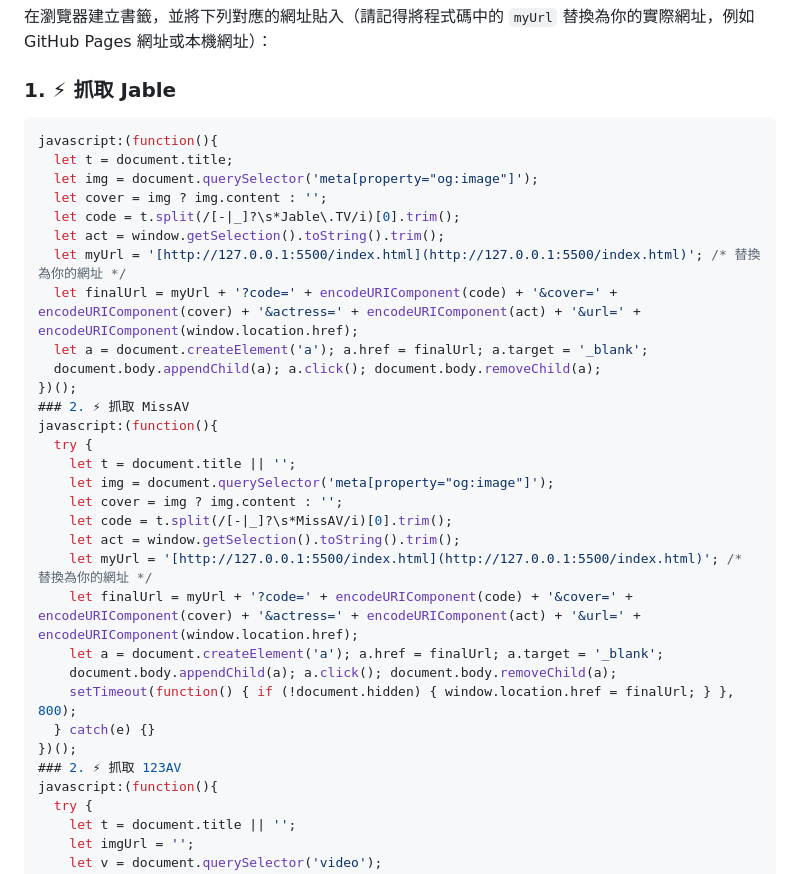
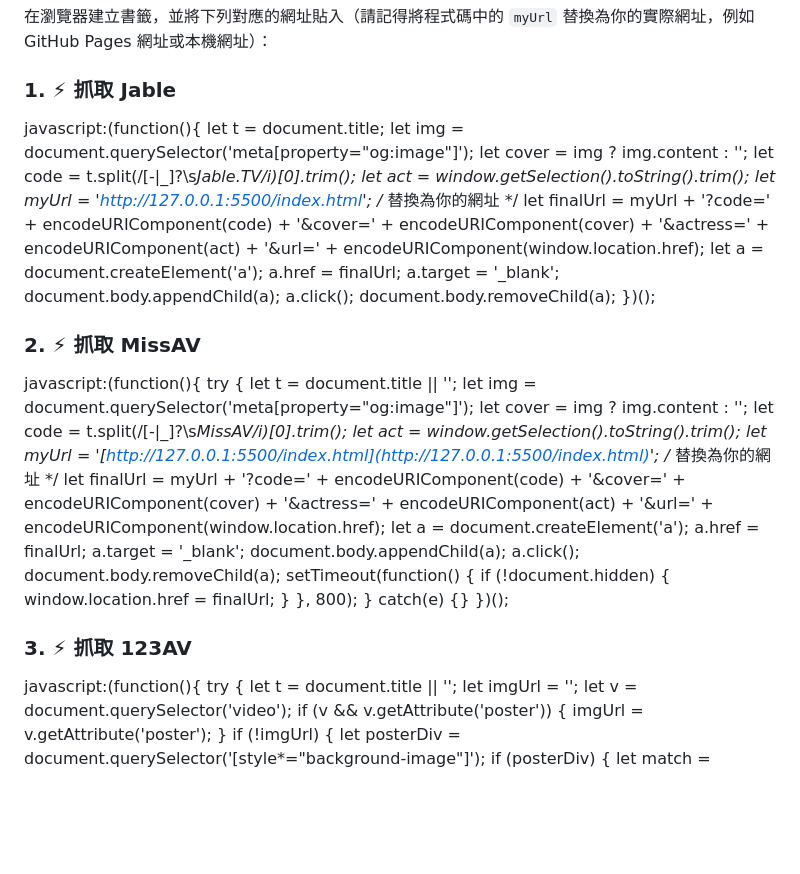
Before and after one commit to henry464646/video_classifier, a Markdown page: README.md, the part around the change. Drawn GitHub-style; blank space fills up the shorter version.

Commit message:
readme2.0

````diff
--- a/README.md
+++ b/README.md
@@ -40,7 +40,7 @@
 在瀏覽器建立書籤，並將下列對應的網址貼入（請記得將程式碼中的 `myUrl` 替換為你的實際網址，例如 GitHub Pages 網址或本機網址）：
 
 ### 1. ⚡ 抓取 Jable
-```javascript
+
 javascript:(function(){
   let t = document.title;
   let img = document.querySelector('meta[property="og:image"]');
@@ -52,7 +52,9 @@ javascript:(function(){
   let a = document.createElement('a'); a.href = finalUrl; a.target = '_blank';
   document.body.appendChild(a); a.click(); document.body.removeChild(a);
 })();
+
 ### 2. ⚡ 抓取 MissAV
+
 javascript:(function(){
   try {
     let t = document.title || '';
@@ -67,7 +69,9 @@ javascript:(function(){
     setTimeout(function() { if (!document.hidden) { window.location.href = finalUrl; } }, 800);
   } catch(e) {}
 })();
-### 2. ⚡ 抓取 123AV
+
+### 3. ⚡ 抓取 123AV
+
 javascript:(function(){
   try {
     let t = document.title || '';
````
